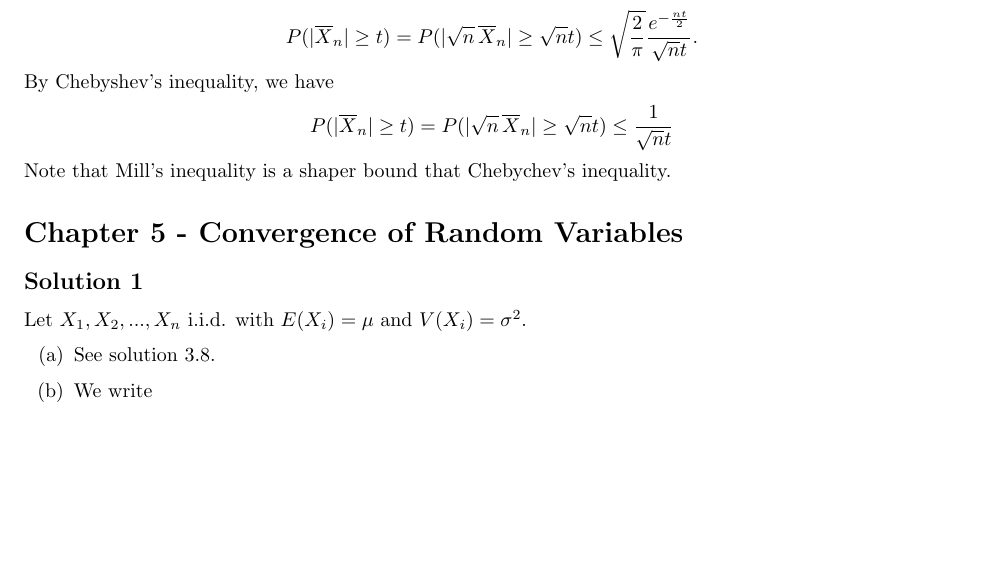
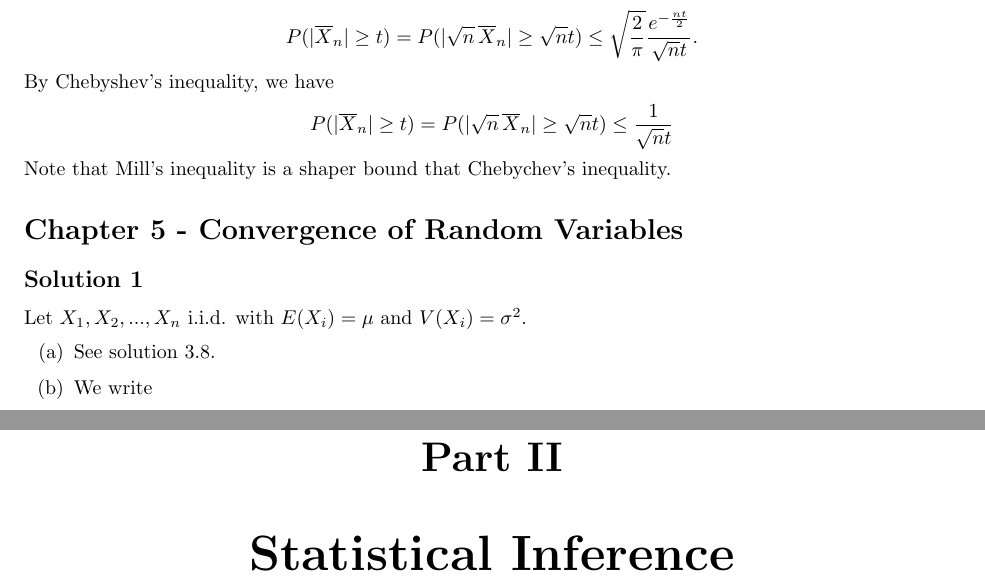
Before and after one commit to noudald/all-of-statistics, a LaTeX document (main.tex): part of page 18 of 23 before the commit and two parts of pages 19 and 20 of 25 after it, the two joined at a grey line, cut so that both start at the same text, the shorter picture padded with empty space. Compiled offline with pdfLaTeX.

Commit message:
Part I almost done :)

```diff
--- a/main.tex
+++ b/main.tex
@@ -1,4 +1,4 @@
-\documentclass[10pt]{article}
+\documentclass[10pt]{report}
 
 \usepackage{
     amsmath,
@@ -13,6 +14,8 @@
 \input{ch3.tex}
 \input{ch4.tex}
 \input{ch5.tex}
+
+\part{Statistical Inference}
 \input{ch6.tex}
 \input{ch7.tex}
 \input{ch10.tex}
```
Also changed, not shown: main.tex (1 more changed lines).
